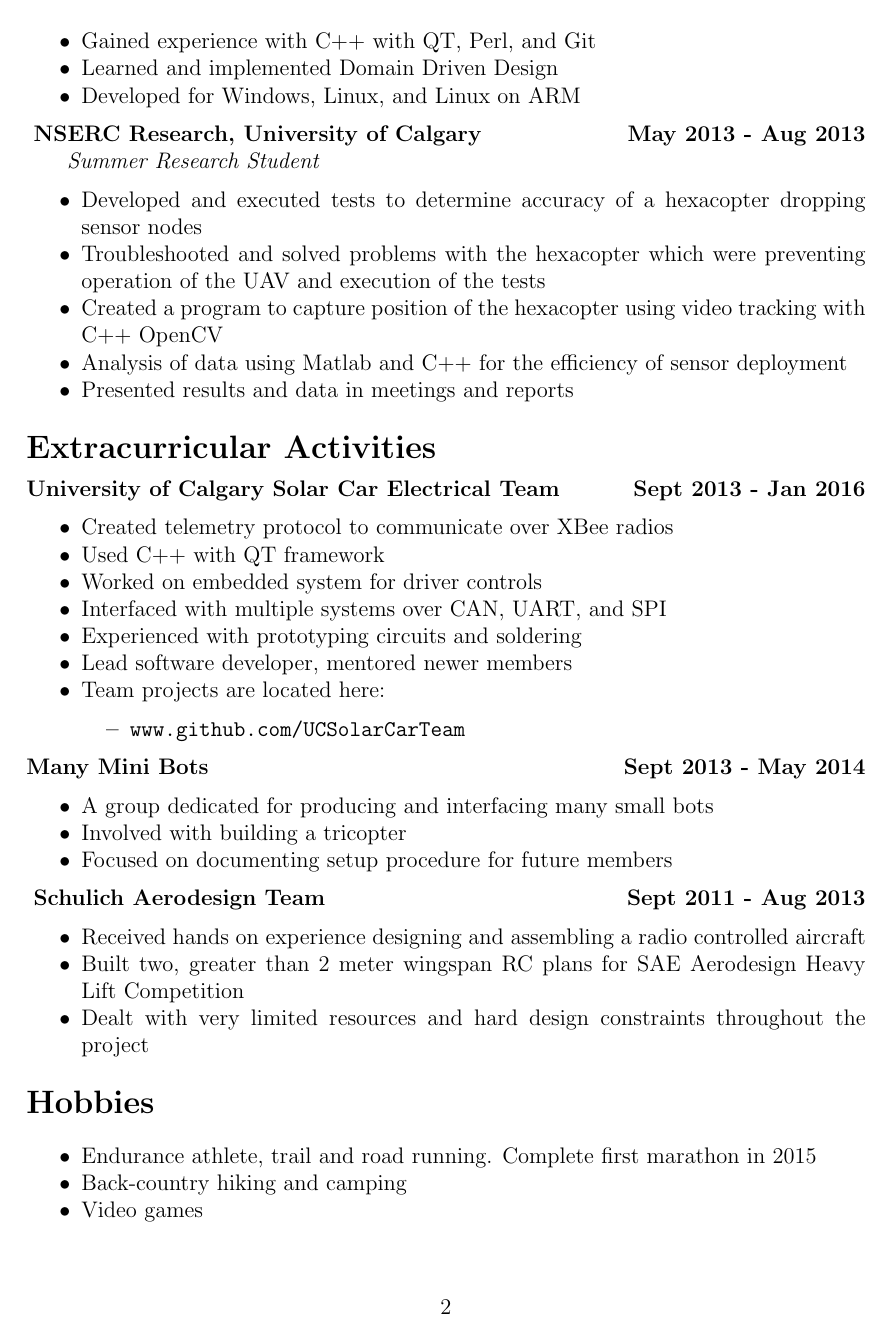
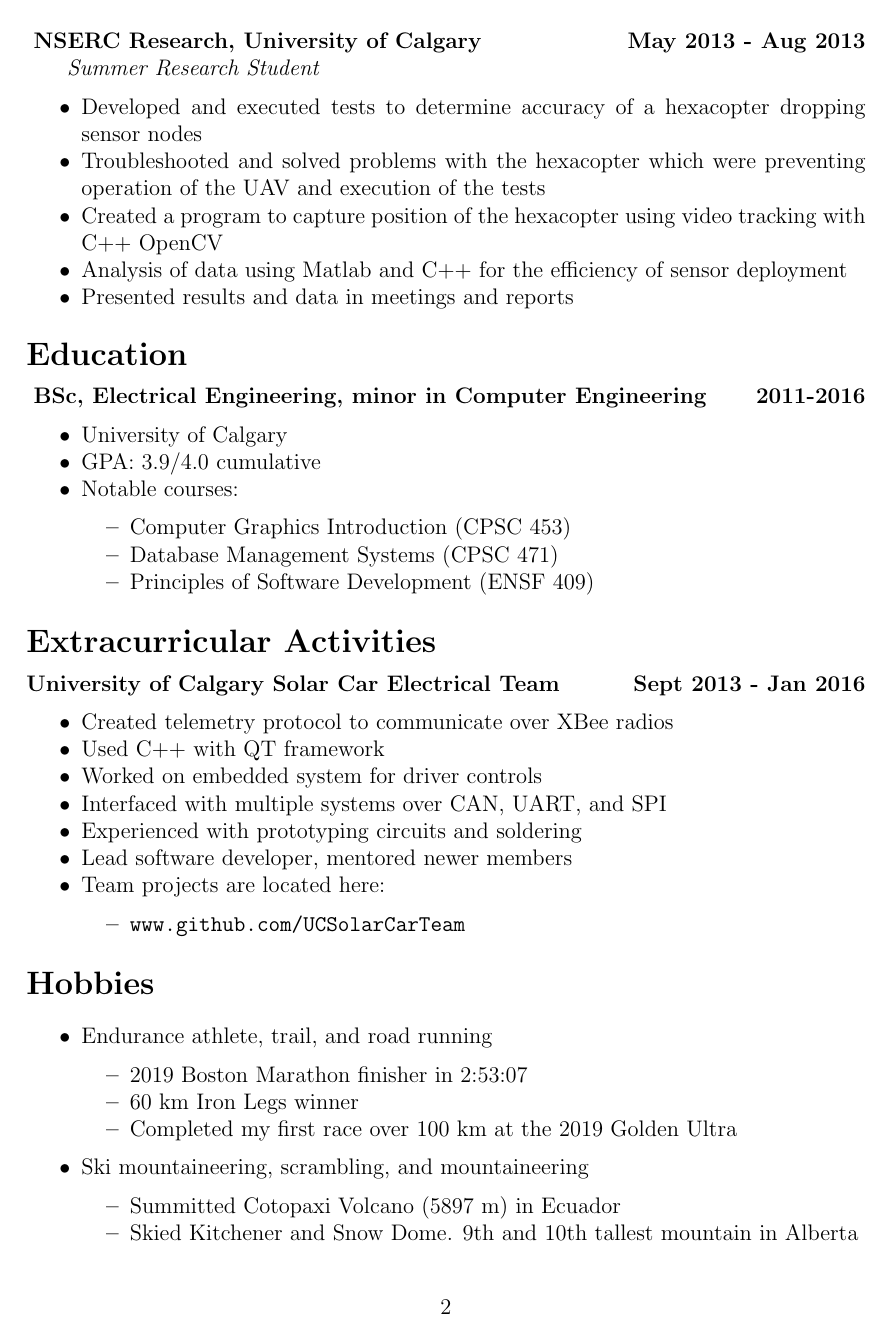
Before and after one commit to JordanHeinrichs/Resume, a LaTeX CV (JordanHeinrichsResume.tex): page 2 of 2. Compiled offline with pdfLaTeX.

Commit message:
Update resume to include recent work experience

```diff
--- a/JordanHeinrichsResume.tex
+++ b/JordanHeinrichsResume.tex
@@ -92,6 +85,22 @@
 \end{itemize}
 
 \bigskip
+\noindent{\Large \bf Education}
+\medskip
+
+\noindent \centerline{ \bf BSc, Electrical Engineering, minor in Computer Engineering  \hfill 2011-2016}
+\begin{itemize}[parsep=0pt,partopsep=0pt]
+  \item University of Calgary
+  \item GPA: 3.9/4.0 cumulative
+  \item Notable courses:
+  \begin{itemize}
+    \item Computer Graphics Introduction (CPSC 453)
+    \item Database Management Systems (CPSC 471)
+    \item Principles of Software Development (ENSF 409)
+  \end{itemize}
+\end{itemize}
+
+\bigskip
 \noindent{\Large \bf Extracurricular Activities}
 \medskip
 
@@ -109,29 +118,22 @@
 \end{itemize}
 \end{itemize}
 
-\noindent \centerline{\bf Many Mini Bots \hfill Sept 2013 - May 2014}
-\begin{itemize}
-  \item A group dedicated for producing and interfacing many small bots
-  \item Involved with building a tricopter
-  \item Focused on documenting setup procedure for future members
-\end{itemize}
-
-\noindent \centerline{ \bf Schulich Aerodesign Team \hfill Sept 2011 - Aug 2013}
-\begin{itemize}
-  \item Received hands on experience  designing and assembling a radio controlled aircraft
-  \item Built two, greater than 2 meter wingspan RC plans for SAE Aerodesign Heavy Lift Competition
-  \item Dealt with very limited resources and hard design constraints throughout the project
-\end{itemize}
-
 \bigskip
 \noindent{\Large \bf Hobbies}
 \medskip
 
 \begin{itemize}
-\item Endurance athlete, trail and road running. Complete first marathon in 2015
-\item Back-country hiking and camping
-\item Video games
+\item Endurance athlete, trail, and road running
+  \begin{itemize}
+    \item 2019 Boston Marathon finisher in 2:53:07
+    \item 60 km Iron Legs winner
+    \item Completed my first race over 100 km at the 2019 Golden Ultra
+  \end{itemize}
+\item Ski mountaineering, scrambling, and mountaineering
+  \begin{itemize}
+    \item Summitted Cotopaxi Volcano (5897 m) in Ecuador
+    \item Skied Kitchener and Snow Dome. 9th and 10th tallest mountain in Alberta
+  \end{itemize}
 \end{itemize}
-\bigskip
 
 \end{document}
```
Also changed, not shown: JordanHeinrichsResume.pdf, JordanHeinrichsResume.tex (41 more changed lines).
